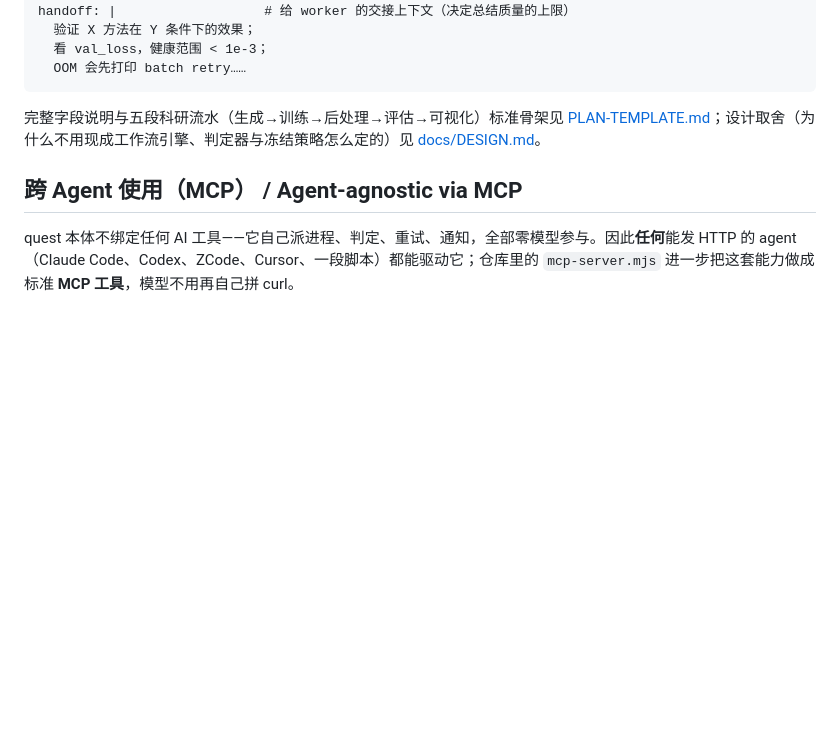
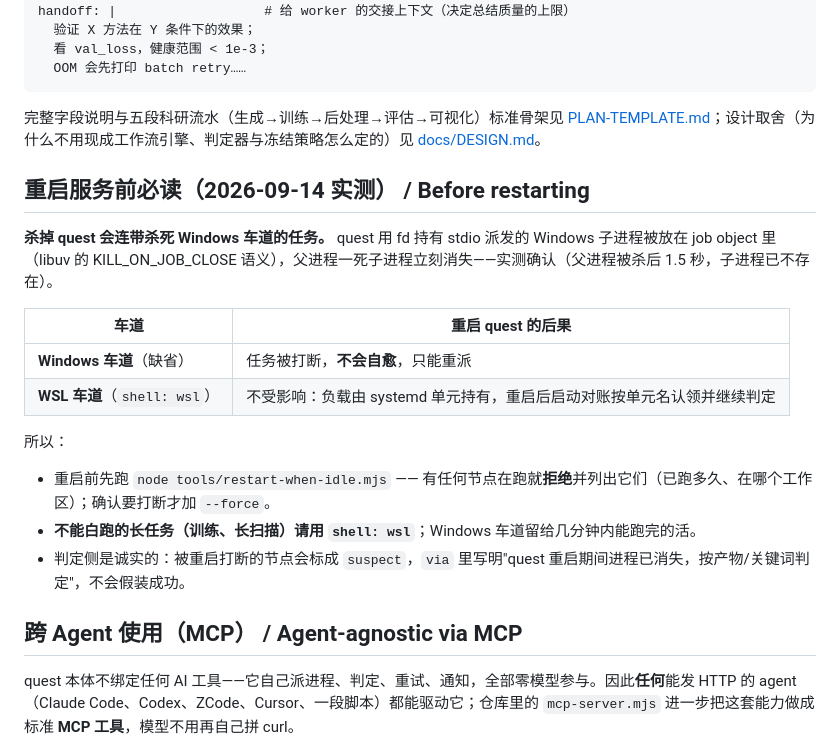
Before and after one commit to yunlong-wang11111/dsh-quest, a Markdown page: README.md, the part around the change. GitHub-like rendering; blank space fills up the shorter version.

Commit message:
fix+docs: Windows-lane jobs DIE when quest restarts (measured) + a mechanical restart guard
2026-09-14 实测纠正了一个我说错的结论：**杀 quest 会连带杀死 Windows 车道的子进程**。
用最小实验验证：父进程（模拟 quest，fd 持有 stdio spawn 一个长命令）被 taskkill /F 之后 1.5 秒，
子进程已不存在 —— libuv 把非 detached 子进程放进 job object 并带 KILL_ON_JOB_CLOSE 语义。
所以"重启 quest 无害，只是判定降级"只对 **WSL 车道**成立（负载由 systemd 单元持有，
重启后按单元名认领继续）；Windows 车道的任务被打断后**不会自愈，只能重派**。

这解释了两次真实事故的机制：我在有节点在跑时重启，把 19 秒/16 分钟的任务直接杀掉了。

因此：
- 新增 `tools/restart-when-idle.mjs`：读全部工作区账本，任何非终态节点在跑 → **拒绝重启**并列出
  （节点 id、已跑多久、哪个工作区），确认要打断才加 --force。重启走临时 .ps1 + -File（内联
  -Command 的多行脚本会被引号吃掉，这个坑本仓库踩过多次）。实测：空闲→放行→重启→HTTP 200。
- README 新增「重启服务前必读」：两条车道的后果对照表 + 长任务请用 shell: wsl。
- PLAN-TEMPLATE 新增「长任务请放 WSL 车道」，并修好上一版被 shell 吃掉的反引号文本。

```diff
--- a/README.md
+++ b/README.md
@@ -178,6 +178,21 @@ handoff: |                   # 给 worker 的交接上下文（决定总结质
 
 完整字段说明与五段科研流水（生成→训练→后处理→评估→可视化）标准骨架见 [PLAN-TEMPLATE.md](PLAN-TEMPLATE.md)；设计取舍（为什么不用现成工作流引擎、判定器与冻结策略怎么定的）见 [docs/DESIGN.md](docs/DESIGN.md)。
 
+## 重启服务前必读（2026-09-14 实测） / Before restarting
+
+**杀掉 quest 会连带杀死 Windows 车道的任务。** quest 用 fd 持有 stdio 派发的 Windows 子进程被放在 job object 里（libuv 的 KILL_ON_JOB_CLOSE 语义），父进程一死子进程立刻消失——实测确认（父进程被杀后 1.5 秒，子进程已不存在）。
+
+| 车道 | 重启 quest 的后果 |
+|---|---|
+| **Windows 车道**（缺省） | 任务被打断，**不会自愈**，只能重派 |
+| **WSL 车道**（`shell: wsl`） | 不受影响：负载由 systemd 单元持有，重启后启动对账按单元名认领并继续判定 |
+
+所以：
+
+- 重启前先跑 `node tools/restart-when-idle.mjs` —— 有任何节点在跑就**拒绝**并列出它们（已跑多久、在哪个工作区）；确认要打断才加 `--force`。
+- **不能白跑的长任务（训练、长扫描）请用 `shell: wsl`**；Windows 车道留给几分钟内能跑完的活。
+- 判定侧是诚实的：被重启打断的节点会标成 `suspect`，`via` 里写明"quest 重启期间进程已消失，按产物/关键词判定"，不会假装成功。
+
 ## 跨 Agent 使用（MCP） / Agent-agnostic via MCP
 
 quest 本体不绑定任何 AI 工具——它自己派进程、判定、重试、通知，全部零模型参与。因此**任何**能发 HTTP 的 agent（Claude Code、Codex、ZCode、Cursor、一段脚本）都能驱动它；仓库里的 `mcp-server.mjs` 进一步把这套能力做成标准 **MCP 工具**，模型不用再自己拼 curl。
```
Also changed, not shown: PLAN-TEMPLATE.md (+6 -0 lines).
